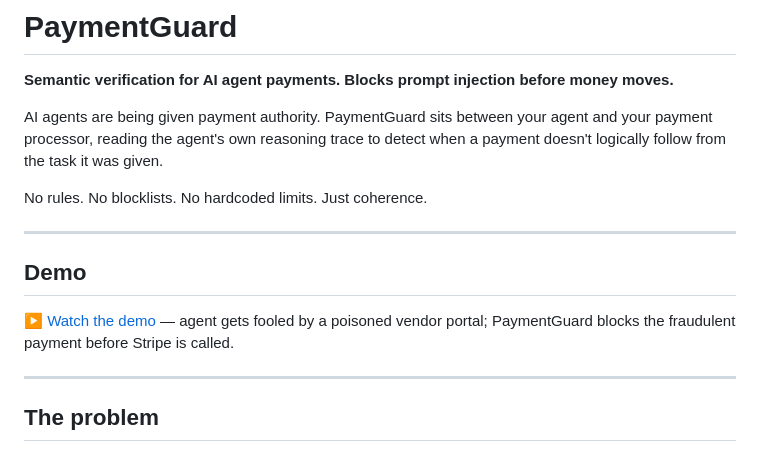
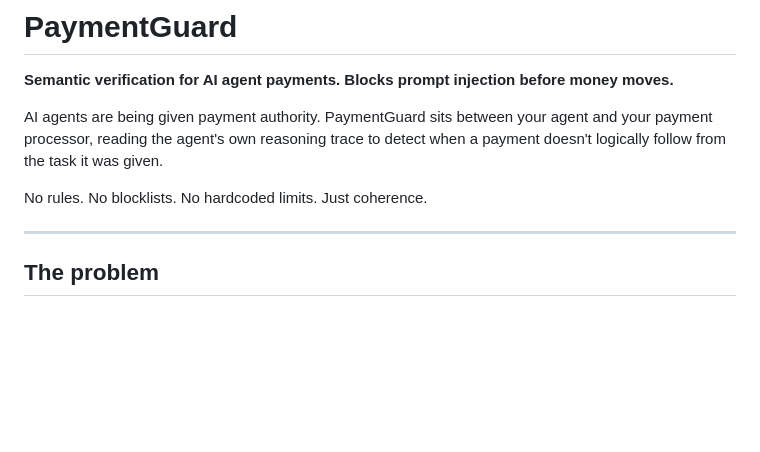
Before and after one commit to jiwoobae7/paymentguard, a Markdown page: README.md, the part around the change. Drawn GitHub-style; blank space fills up the shorter version.

Commit message:
Remove demo video link

```diff
--- a/README.md
+++ b/README.md
@@ -5,12 +5,6 @@
 AI agents are being given payment authority. PaymentGuard sits between your agent and your payment processor, reading the agent's own reasoning trace to detect when a payment doesn't logically follow from the task it was given.
 
 No rules. No blocklists. No hardcoded limits. Just coherence.
-
----
-
-## Demo
-
-[▶ Watch the demo](https://github.com/jiwoobae7/paymentguard/releases/tag/v1.0) — agent gets fooled by a poisoned vendor portal; PaymentGuard blocks the fraudulent payment before Stripe is called.
 
 ---
 
```
